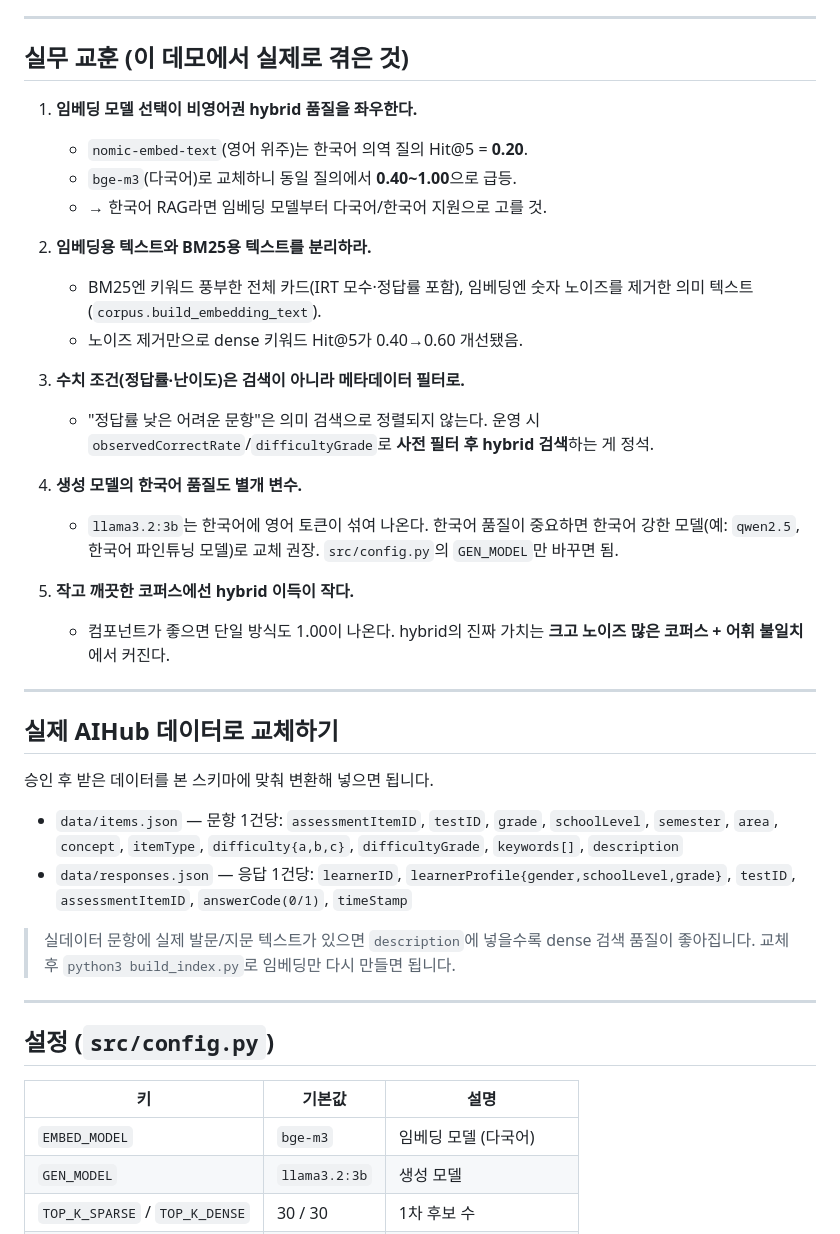
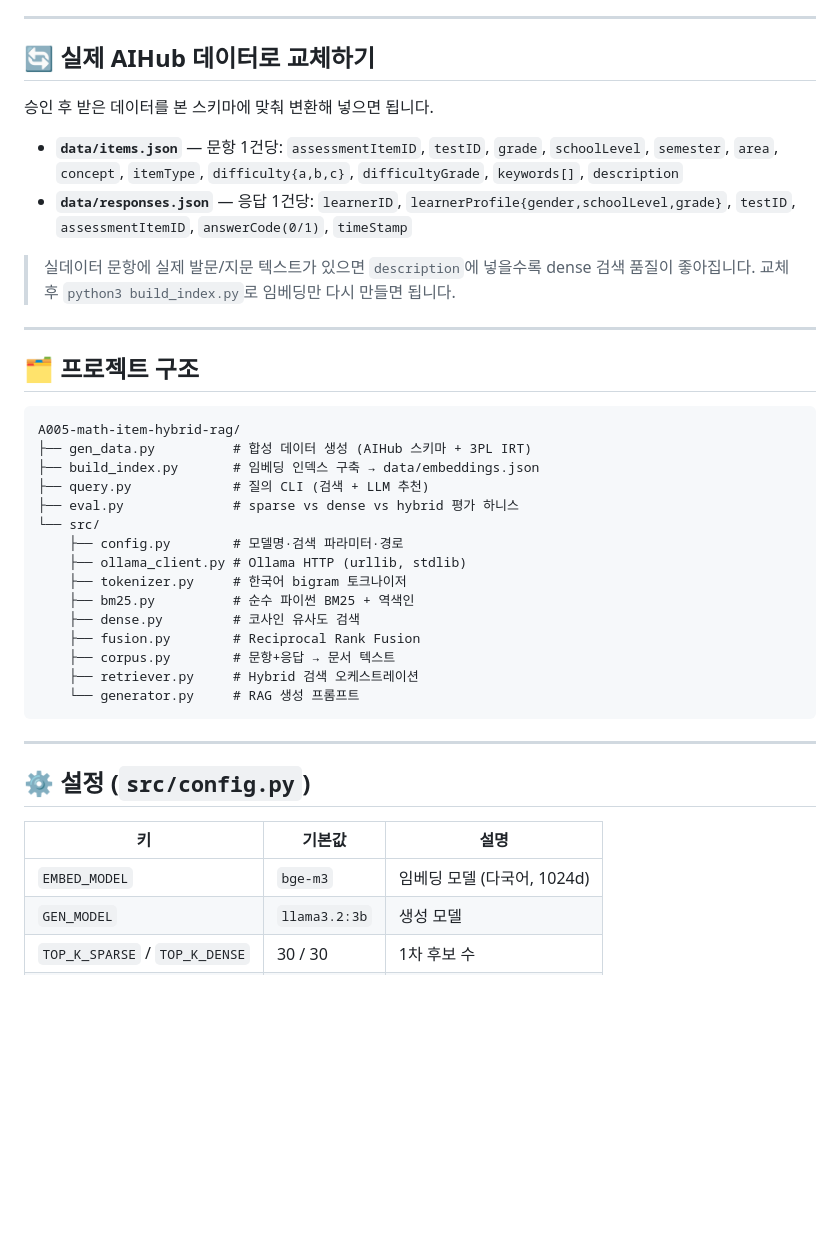
Before and after one commit to byunkyusup/A005-math-item-hybrid-rag, a Markdown page: README.md, the part around one of its changes. Rendered like a GitHub page; blank space fills up the shorter version.

Commit message:
docs: README 포트폴리오 스타일로 개편 (배지·mermaid·평가표)

````diff
--- a/README.md
+++ b/README.md
@@ -85,49 +124,49 @@ python3 eval.py
 
 ---
 
-## 실무 교훈 (이 데모에서 실제로 겪은 것)
-
-1. **임베딩 모델 선택이 비영어권 hybrid 품질을 좌우한다.**
-   - `nomic-embed-text`(영어 위주)는 한국어 의역 질의 Hit@5 = **0.20**.
-   - `bge-m3`(다국어)로 교체하니 동일 질의에서 **0.40~1.00**으로 급등.
-   - → 한국어 RAG라면 임베딩 모델부터 다국어/한국어 지원으로 고를 것.
-
-2. **임베딩용 텍스트와 BM25용 텍스트를 분리하라.**
-   - BM25엔 키워드 풍부한 전체 카드(IRT 모수·정답률 포함), 임베딩엔 숫자 노이즈를 제거한 의미 텍스트(`corpus.build_embedding_text`).
-   - 노이즈 제거만으로 dense 키워드 Hit@5가 0.40→0.60 개선됐음.
-
-3. **수치 조건(정답률·난이도)은 검색이 아니라 메타데이터 필터로.**
-   - "정답률 낮은 어려운 문항"은 의미 검색으로 정렬되지 않는다. 운영 시 `observedCorrectRate`/`difficultyGrade`로 **사전 필터 후 hybrid 검색**하는 게 정석.
-
-4. **생성 모델의 한국어 품질도 별개 변수.**
-   - `llama3.2:3b`는 한국어에 영어 토큰이 섞여 나온다. 한국어 품질이 중요하면 한국어 강한 모델(예: `qwen2.5`, 한국어 파인튜닝 모델)로 교체 권장. `src/config.py`의 `GEN_MODEL`만 바꾸면 됨.
-
-5. **작고 깨끗한 코퍼스에선 hybrid 이득이 작다.**
-   - 컴포넌트가 좋으면 단일 방식도 1.00이 나온다. hybrid의 진짜 가치는 **크고 노이즈 많은 코퍼스 + 어휘 불일치**에서 커진다.
-
----
-
-## 실제 AIHub 데이터로 교체하기
+## 🔄 실제 AIHub 데이터로 교체하기
 
 승인 후 받은 데이터를 본 스키마에 맞춰 변환해 넣으면 됩니다.
 
-- `data/items.json` — 문항 1건당:
-  `assessmentItemID`, `testID`, `grade`, `schoolLevel`, `semester`, `area`,
-  `concept`, `itemType`, `difficulty{a,b,c}`, `difficultyGrade`, `keywords[]`, `description`
-- `data/responses.json` — 응답 1건당:
-  `learnerID`, `learnerProfile{gender,schoolLevel,grade}`, `testID`,
-  `assessmentItemID`, `answerCode(0/1)`, `timeStamp`
+- **`data/items.json`** — 문항 1건당:
+  `assessmentItemID`, `testID`, `grade`, `schoolLevel`, `semester`, `area`, `concept`,
+  `itemType`, `difficulty{a,b,c}`, `difficultyGrade`, `keywords[]`, `description`
+- **`data/responses.json`** — 응답 1건당:
+  `learnerID`, `learnerProfile{gender,schoolLevel,grade}`, `testID`, `assessmentItemID`,
+  `answerCode(0/1)`, `timeStamp`
 
 > 실데이터 문항에 실제 발문/지문 텍스트가 있으면 `description`에 넣을수록 dense 검색 품질이 좋아집니다.
 > 교체 후 `python3 build_index.py`로 임베딩만 다시 만들면 됩니다.
 
 ---
 
-## 설정 (`src/config.py`)
+## 🗂️ 프로젝트 구조
+
+```
+A005-math-item-hybrid-rag/
+├── gen_data.py          # 합성 데이터 생성 (AIHub 스키마 + 3PL IRT)
+├── build_index.py       # 임베딩 인덱스 구축 → data/embeddings.json
+├── query.py             # 질의 CLI (검색 + LLM 추천)
+├── eval.py              # sparse vs dense vs hybrid 평가 하니스
+└── src/
+    ├── config.py        # 모델명·검색 파라미터·경로
+    ├── ollama_client.py # Ollama HTTP (urllib, stdlib)
+    ├── tokenizer.py     # 한국어 bigram 토크나이저
+    ├── bm25.py          # 순수 파이썬 BM25 + 역색인
+    ├── dense.py         # 코사인 유사도 검색
+    ├── fusion.py        # Reciprocal Rank Fusion
+    ├── corpus.py        # 문항+응답 → 문서 텍스트
+    ├── retriever.py     # Hybrid 검색 오케스트레이션
+    └── generator.py     # RAG 생성 프롬프트
+```
+
+---
+
+## ⚙️ 설정 (`src/config.py`)
 
 | 키 | 기본값 | 설명 |
 |----|--------|------|
-| `EMBED_MODEL` | `bge-m3` | 임베딩 모델 (다국어) |
+| `EMBED_MODEL` | `bge-m3` | 임베딩 모델 (다국어, 1024d) |
 | `GEN_MODEL` | `llama3.2:3b` | 생성 모델 |
 | `TOP_K_SPARSE` / `TOP_K_DENSE` | 30 / 30 | 1차 후보 수 |
 | `RRF_K` | 60 | RRF 상수 |
````
Also changed, not shown: other parts of README.md (+84 -45 lines).
